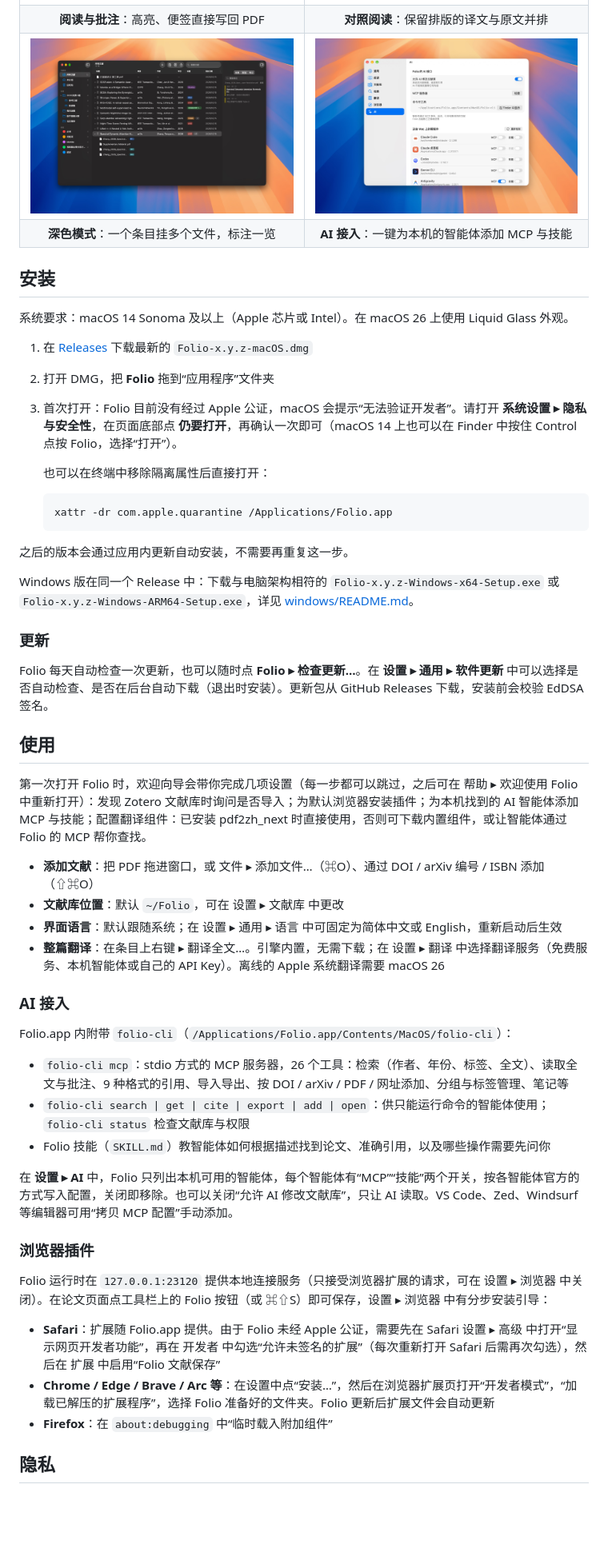
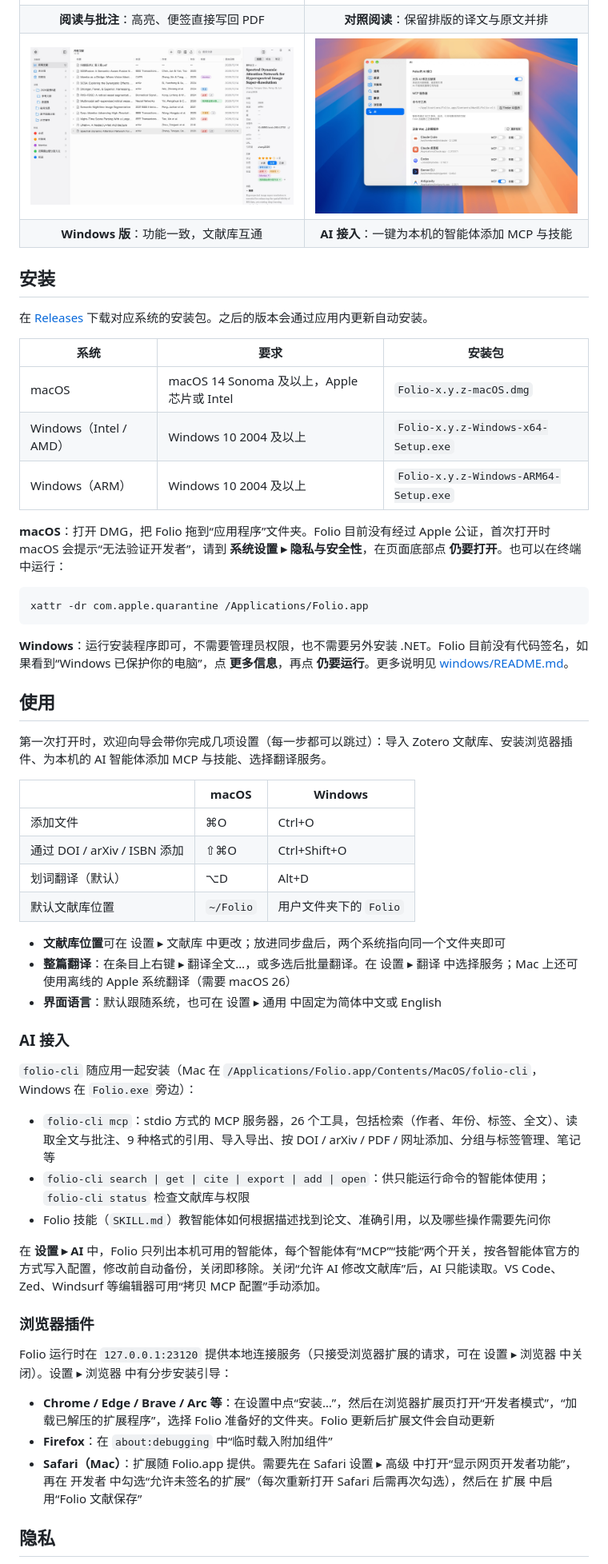
Before and after one commit to Alonemo-Nnqc/Folio, a Markdown page: README.md, the part around one of its changes. Shown at 80% size. Rendered like a GitHub page; pictures changed too: assets/screenshots/windows.jpg (added); blank space fills up the shorter version.

````diff
--- a/README.md
+++ b/README.md
@@ -46,63 +61,65 @@
     <td align="center"><b>对照阅读</b>：保留排版的译文与原文并排</td>
   </tr>
   <tr>
-    <td width="50%"><img src="assets/screenshots/dark.jpg" alt="深色模式"></td>
+    <td width="50%"><img src="assets/screenshots/windows.jpg" alt="Windows 版"></td>
     <td width="50%"><img src="assets/screenshots/ai.jpg" alt="AI 设置"></td>
   </tr>
   <tr>
-    <td align="center"><b>深色模式</b>：一个条目挂多个文件，标注一览</td>
+    <td align="center"><b>Windows 版</b>：功能一致，文献库互通</td>
     <td align="center"><b>AI 接入</b>：一键为本机的智能体添加 MCP 与技能</td>
   </tr>
 </table>
 
 ## 安装
 
-系统要求：macOS 14 Sonoma 及以上（Apple 芯片或 Intel）。在 macOS 26 上使用 Liquid Glass 外观。
+在 [Releases](https://github.com/Alonemo-Nnqc/Folio/releases/latest) 下载对应系统的安装包。之后的版本会通过应用内更新自动安装。
 
-1. 在 [Releases](https://github.com/Alonemo-Nnqc/Folio/releases/latest) 下载最新的 `Folio-x.y.z-macOS.dmg`
-2. 打开 DMG，把 **Folio** 拖到“应用程序”文件夹
-3. 首次打开：Folio 目前没有经过 Apple 公证，macOS 会提示“无法验证开发者”。请打开 **系统设置 ▸ 隐私与安全性**，在页面底部点 **仍要打开**，再确认一次即可（macOS 14 上也可以在 Finder 中按住 Control 点按 Folio，选择“打开”）。
+| 系统 | 要求 | 安装包 |
+| --- | --- | --- |
+| macOS | macOS 14 Sonoma 及以上，Apple 芯片或 Intel | `Folio-x.y.z-macOS.dmg` |
+| Windows（Intel / AMD） | Windows 10 2004 及以上 | `Folio-x.y.z-Windows-x64-Setup.exe` |
+| Windows（ARM） | Windows 10 2004 及以上 | `Folio-x.y.z-Windows-ARM64-Setup.exe` |
 
-   也可以在终端中移除隔离属性后直接打开：
+**macOS**：打开 DMG，把 Folio 拖到“应用程序”文件夹。Folio 目前没有经过 Apple 公证，首次打开时 macOS 会提示“无法验证开发者”，请到 **系统设置 ▸ 隐私与安全性**，在页面底部点 **仍要打开**。也可以在终端中运行：
 
-   ```bash
-   xattr -dr com.apple.quarantine /Applications/Folio.app
-   ```
+```bash
+xattr -dr com.apple.quarantine /Applications/Folio.app
+```
 
-之后的版本会通过应用内更新自动安装，不需要再重复这一步。
-
-Windows 版在同一个 Release 中：下载与电脑架构相符的 `Folio-x.y.z-Windows-x64-Setup.exe` 或 `Folio-x.y.z-Windows-ARM64-Setup.exe`，详见 [windows/README.md](windows/README.md#安装)。
-
-### 更新
-
-Folio 每天自动检查一次更新，也可以随时点 **Folio ▸ 检查更新…**。在 **设置 ▸ 通用 ▸ 软件更新** 中可以选择是否自动检查、是否在后台自动下载（退出时安装）。更新包从 GitHub Releases 下载，安装前会校验 EdDSA 签名。
+**Windows**：运行安装程序即可，不需要管理员权限，也不需要另外安装 .NET。Folio 目前没有代码签名，如果看到“Windows 已保护你的电脑”，点 **更多信息**，再点 **仍要运行**。更多说明见 [windows/README.md](windows/README.md#安装)。
 
 ## 使用
 
-第一次打开 Folio 时，欢迎向导会带你完成几项设置（每一步都可以跳过，之后可在 帮助 ▸ 欢迎使用 Folio 中重新打开）：发现 Zotero 文献库时询问是否导入；为默认浏览器安装插件；为本机找到的 AI 智能体添加 MCP 与技能；配置翻译组件：已安装 pdf2zh_next 时直接使用，否则可下载内置组件，或让智能体通过 Folio 的 MCP 帮你查找。
+第一次打开时，欢迎向导会带你完成几项设置（每一步都可以跳过）：导入 Zotero 文献库、安装浏览器插件、为本机的 AI 智能体添加 MCP 与技能、选择翻译服务。
 
-- **添加文献**：把 PDF 拖进窗口，或 文件 ▸ 添加文件…（⌘O）、通过 DOI / arXiv 编号 / ISBN 添加（⇧⌘O）
-- **文献库位置**：默认 `~/Folio`，可在 设置 ▸ 文献库 中更改
-- **界面语言**：默认跟随系统；在 设置 ▸ 通用 ▸ 语言 中可固定为简体中文或 English，重新启动后生效
-- **整篇翻译**：在条目上右键 ▸ 翻译全文…。引擎内置，无需下载；在 设置 ▸ 翻译 中选择翻译服务（免费服务、本机智能体或自己的 API Key）。离线的 Apple 系统翻译需要 macOS 26
+| | macOS | Windows |
+| --- | --- | --- |
+| 添加文件 | ⌘O | Ctrl+O |
+| 通过 DOI / arXiv / ISBN 添加 | ⇧⌘O | Ctrl+Shift+O |
+| 划词翻译（默认） | ⌥D | Alt+D |
+| 默认文献库位置 | `~/Folio` | 用户文件夹下的 `Folio` |
+
+- **文献库位置**可在 设置 ▸ 文献库 中更改；放进同步盘后，两个系统指向同一个文件夹即可
+- **整篇翻译**：在条目上右键 ▸ 翻译全文…，或多选后批量翻译。在 设置 ▸ 翻译 中选择服务；Mac 上还可使用离线的 Apple 系统翻译（需要 macOS 26）
+- **界面语言**：默认跟随系统，也可在 设置 ▸ 通用 中固定为简体中文或 English
 
 ### AI 接入
 
-Folio.app 内附带 `folio-cli`（`/Applications/Folio.app/Contents/MacOS/folio-cli`）：
+`folio-cli` 随应用一起安装（Mac 在 `/Applications/Folio.app/Contents/MacOS/folio-cli`，Windows 在 `Folio.exe` 旁边）：
 
-- `folio-cli mcp`：stdio 方式的 MCP 服务器，26 个工具：检索（作者、年份、标签、全文）、读取全文与批注、9 种格式的引用、导入导出、按 DOI / arXiv / PDF / 网址添加、分组与标签管理、笔记等
+- `folio-cli mcp`：stdio 方式的 MCP 服务器，26 个工具，包括检索（作者、年份、标签、全文）、读取全文与批注、9 种格式的引用、导入导出、按 DOI / arXiv / PDF / 网址添加、分组与标签管理、笔记等
 - `folio-cli search | get | cite | export | add | open`：供只能运行命令的智能体使用；`folio-cli status` 检查文献库与权限
 - Folio 技能（`SKILL.md`）教智能体如何根据描述找到论文、准确引用，以及哪些操作需要先问你
 
-在 **设置 ▸ AI** 中，Folio 只列出本机可用的智能体，每个智能体有“MCP”“技能”两个开关，按各智能体官方的方式写入配置，关闭即移除。也可以关闭“允许 AI 修改文献库”，只让 AI 读取。VS Code、Zed、Windsurf 等编辑器可用“拷贝 MCP 配置”手动添加。
+在 **设置 ▸ AI** 中，Folio 只列出本机可用的智能体，每个智能体有“MCP”“技能”两个开关，按各智能体官方的方式写入配置，修改前自动备份，关闭即移除。关闭“允许 AI 修改文献库”后，AI 只能读取。VS Code、Zed、Windsurf 等编辑器可用“拷贝 MCP 配置”手动添加。
 
 ### 浏览器插件
 
-Folio 运行时在 `127.0.0.1:23120` 提供本地连接服务（只接受浏览器扩展的请求，可在 设置 ▸ 浏览器 中关闭）。在论文页面点工具栏上的 Folio 按钮（或 ⌘⇧S）即可保存，设置 ▸ 浏览器 中有分步安装引导：
+Folio 运行时在 `127.0.0.1:23120` 提供本地连接服务（只接受浏览器扩展的请求，可在 设置 ▸ 浏览器 中关闭）。设置 ▸ 浏览器 中有分步安装引导：
 
-- **Safari**：扩展随 Folio.app 提供。由于 Folio 未经 Apple 公证，需要先在 Safari 设置 ▸ 高级 中打开“显示网页开发者功能”，再在 开发者 中勾选“允许未签名的扩展”（每次重新打开 Safari 后需再次勾选），然后在 扩展 中启用“Folio 文献保存”
 - **Chrome / Edge / Brave / Arc 等**：在设置中点“安装…”，然后在浏览器扩展页打开“开发者模式”，“加载已解压的扩展程序”，选择 Folio 准备好的文件夹。Folio 更新后扩展文件会自动更新
 - **Firefox**：在 `about:debugging` 中“临时载入附加组件”
+- **Safari（Mac）**：扩展随 Folio.app 提供。需要先在 Safari 设置 ▸ 高级 中打开“显示网页开发者功能”，再在 开发者 中勾选“允许未签名的扩展”（每次重新打开 Safari 后需再次勾选），然后在 扩展 中启用“Folio 文献保存”
 
 ## 隐私
 
````
Also changed, not shown: other parts of README.md (+44 -36 lines), README.en.md (+83 -71 lines), website/README.md (+2 -2 lines), 3 other files.
